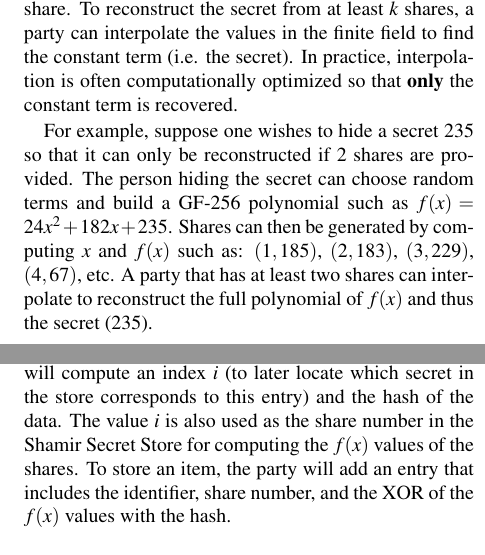
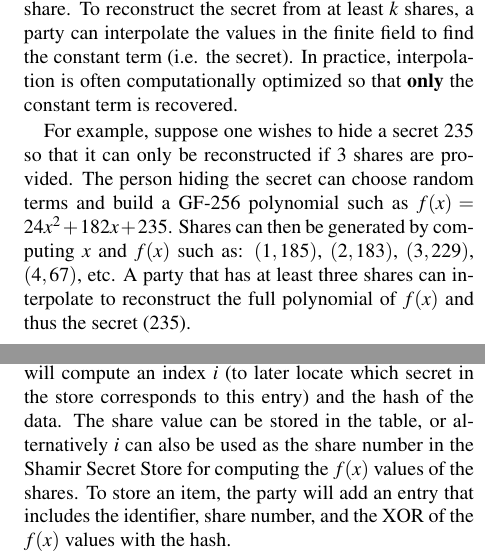
Before and after one commit to PolyPasswordHasher/PolyPasswordHasher, a LaTeX document (academic-writeup/paper.tex, which reads academic-writeup/background.tex, academic-writeup/polyhashing.tex): two parts of the columns of pages 3 and 4 of 16, joined at a grey line, cut so that both start at the same text. Compiled offline with pdfLaTeX; a LaTeX package or settings file that is missing is left out.

Commit message:
Edits incorporating Mike Amling's feedback.

```diff
--- a/academic-writeup/background.tex
+++ b/academic-writeup/background.tex
@@ -51,11 +51,11 @@ secret).   In practice, interpolation is often computationally optimized so
 that {\bf only} the constant term is recovered.
 
 For example, suppose one wishes to hide a secret $235$ so that it can only be
-reconstructed if $2$ shares are provided.   The person hiding the secret can
+reconstructed if $3$ shares are provided.   The person hiding the secret can
 choose random terms and build a GF-256 polynomial such as $f(x) = 24x^2 +
 182x + 235$.   Shares can then be generated by computing $x$ and $f(x)$ such
 as: $(1,185)$, $(2, 183)$, $(3, 229)$, $(4,67)$, etc.   A party that has at
-least two shares can interpolate to reconstruct the full polynomial of
+least three shares can interpolate to reconstruct the full polynomial of
 $f(x)$ and thus the secret ($235$).
 
 If one requires the ability to generate additional shares
--- a/academic-writeup/polyhashing.tex
+++ b/academic-writeup/polyhashing.tex
@@ -67,7 +67,8 @@ the threshold cryptosystem should be equal to the length of the hashes.
 To add a secret to the store (the top of Figure~\ref{fig-polyhashing}), one
 will compute an index $i$ (to
 later locate which secret in the store corresponds to this entry) and
-the hash of the data.   The value $i$ is also used as the
+the hash of the data.   The share value can be stored in the table, or
+alternatively $i$ can also be used as the
 share number in the Shamir Secret Store for computing the $f(x)$ values of the
 shares.   To store an item, the party will add an entry that includes the
 identifier, share number, and the XOR of the $f(x)$ values
```
Also changed, not shown: academic-writeup/expecteduse.tex (+2 -1 lines), academic-writeup/extensions.tex (+1 -1 lines), academic-writeup/polypasshash.tex (+1 -1 lines), academic-writeup/paper.pdf.
